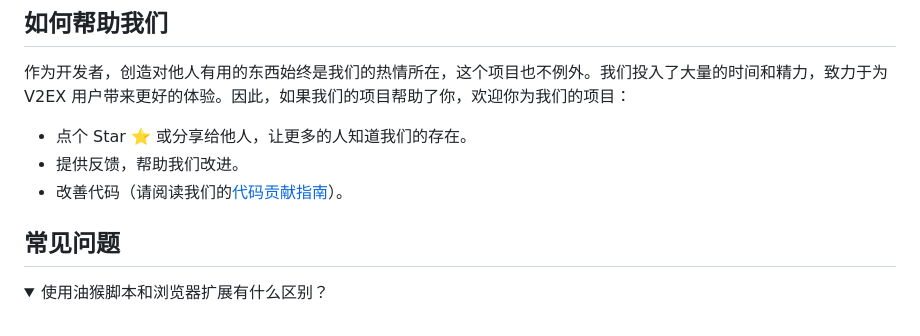
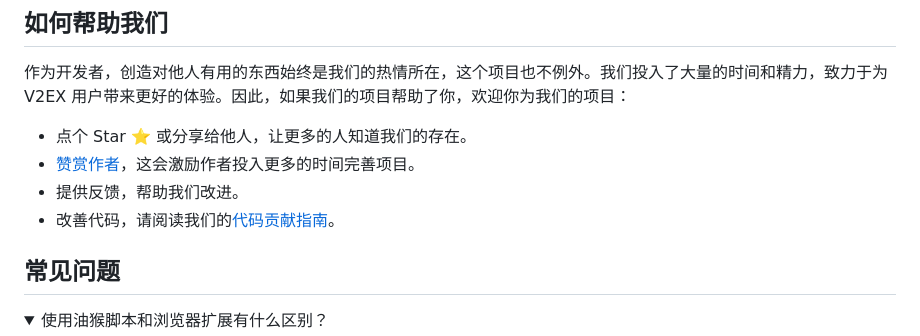
Before and after one commit to coolpace/V2EX_Polish, a Markdown page: README.md, the part around the change. Rendered like a GitHub page; folded sections open.

Commit message:
添加微信赞赏码

```diff
--- a/README.md
+++ b/README.md
@@ -69,8 +69,9 @@ V2EX Polish 的目标是提供一个更加完善的插件，并且长期维护
 作为开发者，创造对他人有用的东西始终是我们的热情所在，这个项目也不例外。我们投入了大量的时间和精力，致力于为 V2EX 用户带来更好的体验。因此，如果我们的项目帮助了你，欢迎你为我们的项目：
 
 - 点个 Star ⭐️ 或分享给他人，让更多的人知道我们的存在。
+- [赞赏作者](./assets/appreciation-code.jpg)，这会激励作者投入更多的时间完善项目。
 - 提供反馈，帮助我们改进。
-- 改善代码（请阅读我们的[代码贡献指南](./.github/CONTRIBUTING.md)）。
+- 改善代码，请阅读我们的[代码贡献指南](./.github/CONTRIBUTING.md)。
 
 ## 常见问题
 
```
Also changed, not shown: assets/appreciation-code.jpg (added).
